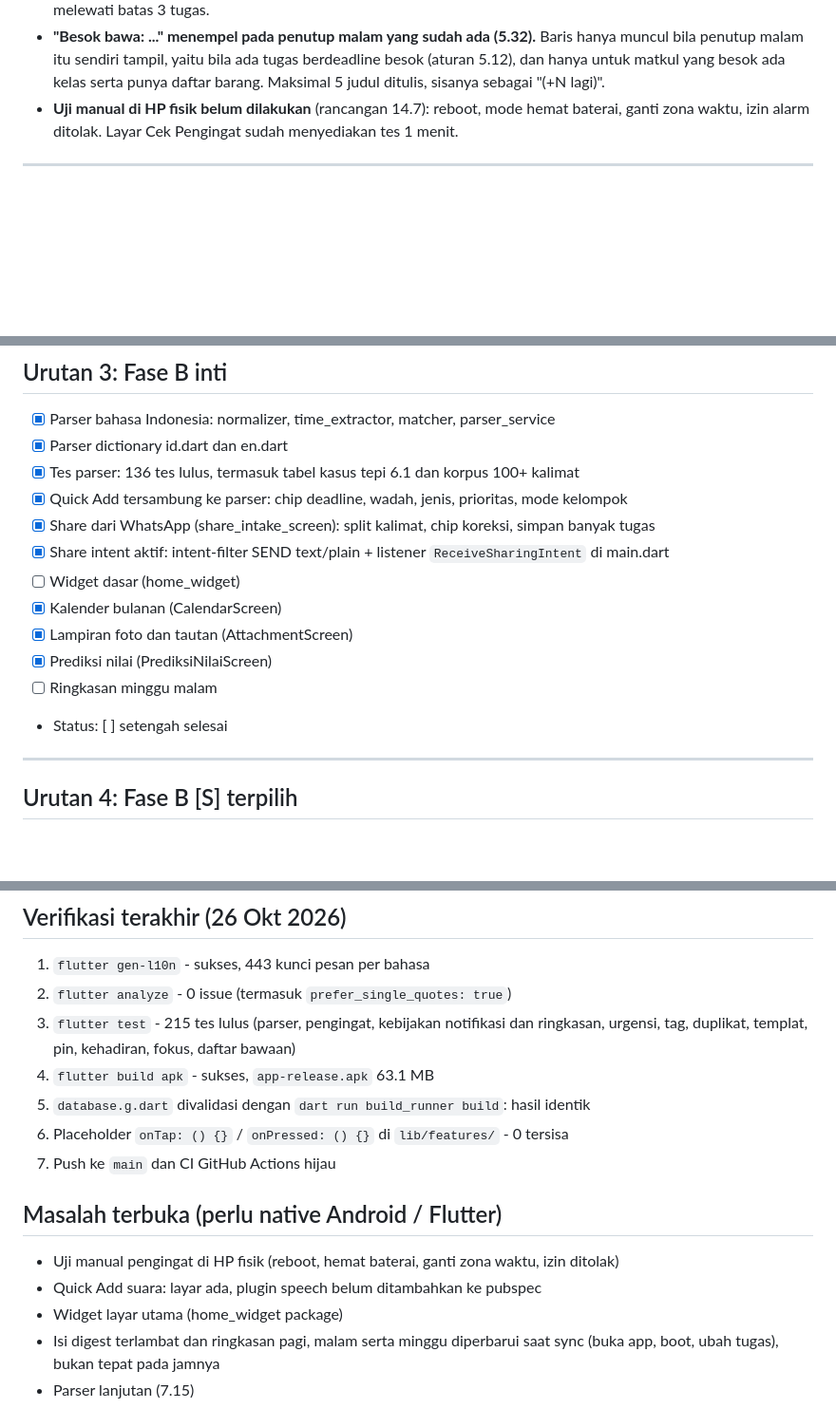
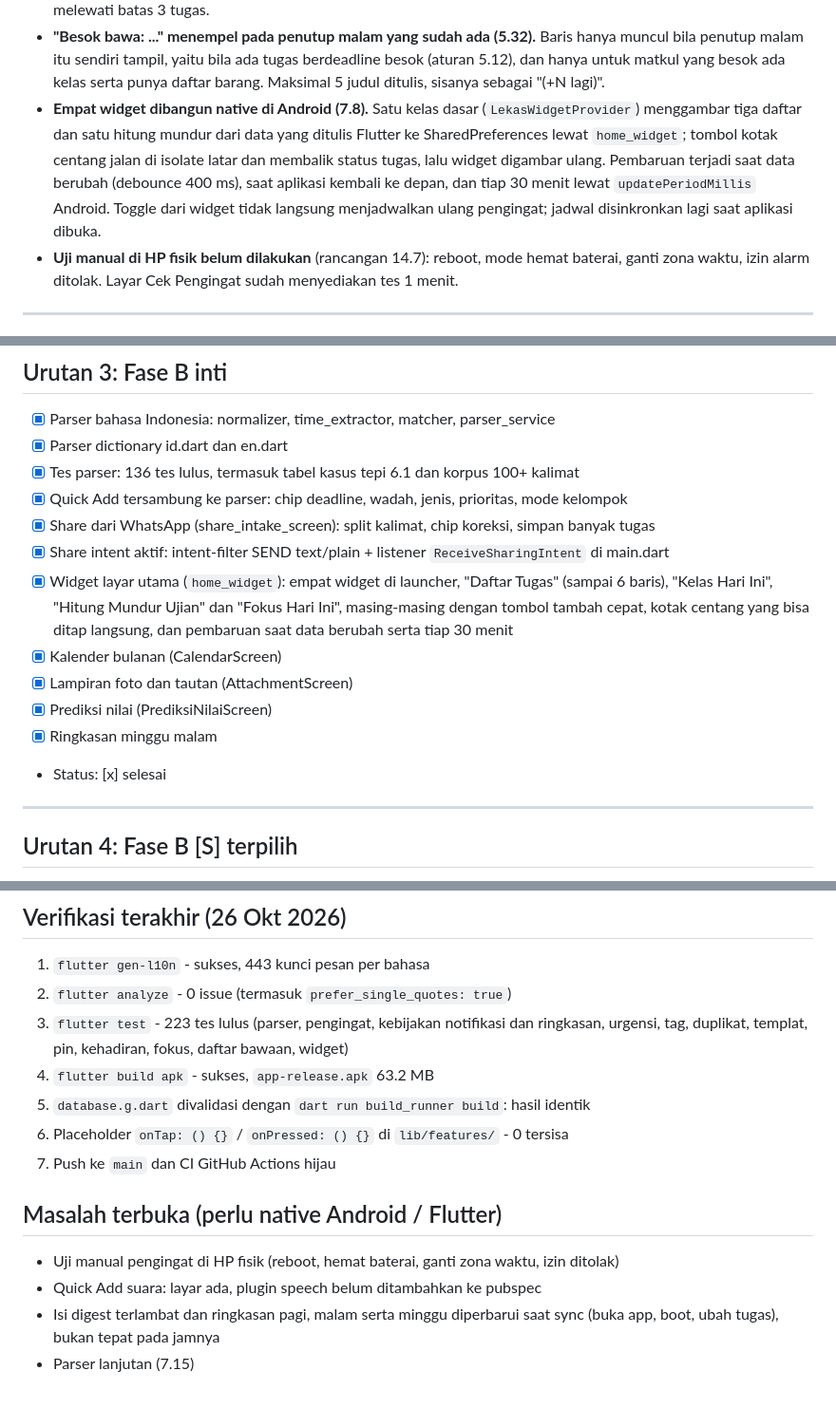
Before and after one commit to nekonaru/lekas, a Markdown page: PROGRESS.md, 3 parts joined by grey strips. Shown at 95% size. Rendered like a GitHub page; blank space fills up the shorter version.

Commit message:
docs: record home screen widget progress (Indonesian)

```diff
--- a/PROGRESS.md
+++ b/PROGRESS.md
@@ -71,6 +71,13 @@ Terakhir diperbarui: Sun Oct 26 2026
   muncul bila penutup malam itu sendiri tampil, yaitu bila ada tugas berdeadline besok
   (aturan 5.12), dan hanya untuk matkul yang besok ada kelas serta punya daftar
   barang. Maksimal 5 judul ditulis, sisanya sebagai "(+N lagi)".
+- **Empat widget dibangun native di Android (7.8).** Satu kelas dasar
+  (`LekasWidgetProvider`) menggambar tiga daftar dan satu hitung mundur dari data yang
+  ditulis Flutter ke SharedPreferences lewat `home_widget`; tombol kotak centang jalan
+  di isolate latar dan membalik status tugas, lalu widget digambar ulang. Pembaruan
+  terjadi saat data berubah (debounce 400 ms), saat aplikasi kembali ke depan, dan tiap
+  30 menit lewat `updatePeriodMillis` Android. Toggle dari widget tidak langsung
+  menjadwalkan ulang pengingat; jadwal disinkronkan lagi saat aplikasi dibuka.
 - **Uji manual di HP fisik belum dilakukan** (rancangan 14.7): reboot, mode hemat baterai,
   ganti zona waktu, izin alarm ditolak. Layar Cek Pengingat sudah menyediakan tes 1 menit.
 
@@ -162,12 +169,12 @@ Terakhir diperbarui: Sun Oct 26 2026
 - [x] Quick Add tersambung ke parser: chip deadline, wadah, jenis, prioritas, mode kelompok
 - [x] Share dari WhatsApp (share_intake_screen): split kalimat, chip koreksi, simpan banyak tugas
 - [x] Share intent aktif: intent-filter SEND text/plain + listener `ReceiveSharingIntent` di main.dart
-- [ ] Widget dasar (home_widget)
+- [x] Widget layar utama (`home_widget`): empat widget di launcher, "Daftar Tugas" (sampai 6 baris), "Kelas Hari Ini", "Hitung Mundur Ujian" dan "Fokus Hari Ini", masing-masing dengan tombol tambah cepat, kotak centang yang bisa ditap langsung, dan pembaruan saat data berubah serta tiap 30 menit
 - [x] Kalender bulanan (CalendarScreen)
 - [x] Lampiran foto dan tautan (AttachmentScreen)
 - [x] Prediksi nilai (PrediksiNilaiScreen)
-- [ ] Ringkasan minggu malam
-- Status: [ ] setengah selesai
+- [x] Ringkasan minggu malam
+- Status: [x] selesai
 
 ---
 
@@ -334,8 +341,8 @@ Tracking:
 
 1. `flutter gen-l10n` - sukses, 443 kunci pesan per bahasa
 2. `flutter analyze` - 0 issue (termasuk `prefer_single_quotes: true`)
-3. `flutter test` - 215 tes lulus (parser, pengingat, kebijakan notifikasi dan ringkasan, urgensi, tag, duplikat, templat, pin, kehadiran, fokus, daftar bawaan)
-4. `flutter build apk` - sukses, `app-release.apk` 63.1 MB
+3. `flutter test` - 223 tes lulus (parser, pengingat, kebijakan notifikasi dan ringkasan, urgensi, tag, duplikat, templat, pin, kehadiran, fokus, daftar bawaan, widget)
+4. `flutter build apk` - sukses, `app-release.apk` 63.2 MB
 5. `database.g.dart` divalidasi dengan `dart run build_runner build`: hasil identik
 6. Placeholder `onTap: () {}` / `onPressed: () {}` di `lib/features/` - 0 tersisa
 7. Push ke `main` dan CI GitHub Actions hijau
@@ -344,6 +351,5 @@ Tracking:
 
 - Uji manual pengingat di HP fisik (reboot, hemat baterai, ganti zona waktu, izin ditolak)
 - Quick Add suara: layar ada, plugin speech belum ditambahkan ke pubspec
-- Widget layar utama (home_widget package)
 - Isi digest terlambat dan ringkasan pagi, malam serta minggu diperbarui saat sync (buka app, boot, ubah tugas), bukan tepat pada jamnya
 - Parser lanjutan (7.15)
```
Also changed, not shown: other parts of PROGRESS.md (+4 -4 lines).
